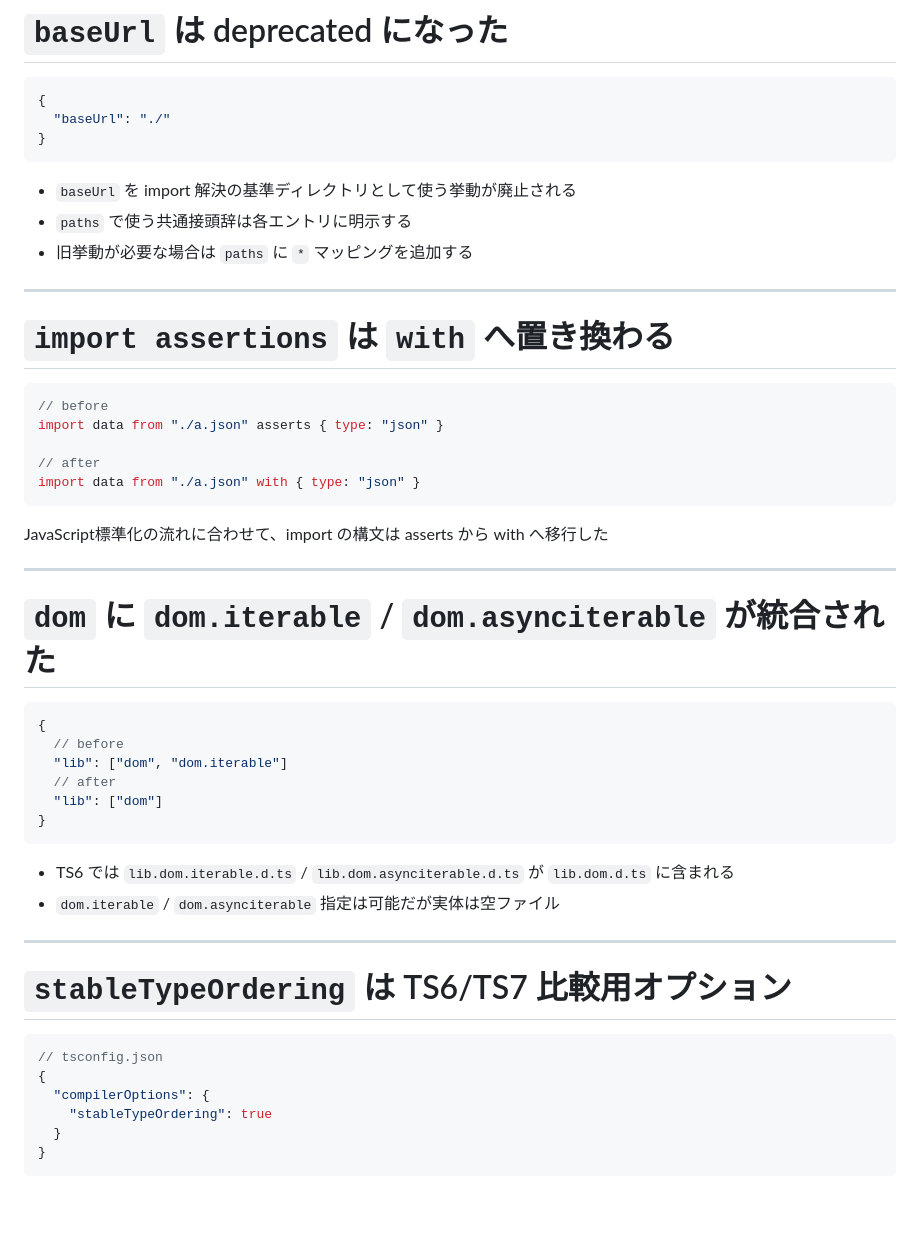
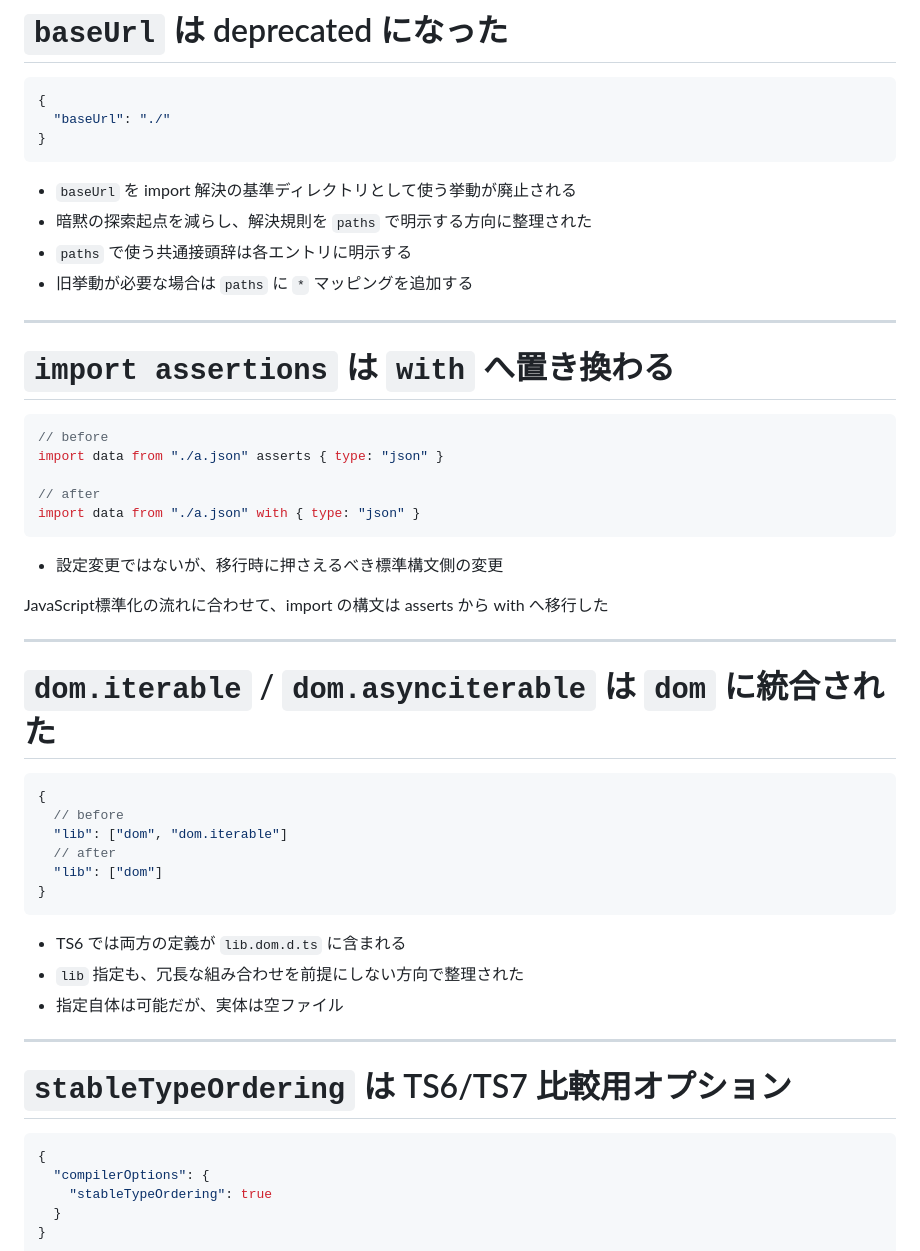
Before and after one commit to yamazaki-yuki-23/presentations, a Markdown page: 2026/ts-6.0/slides.md, the part around one of its changes. Rendered like a GitHub page; blank space fills up the shorter version.

````diff
--- a/2026/ts-6.0/slides.md
+++ b/2026/ts-6.0/slides.md
@@ -131,6 +132,7 @@ size: 16:9
 ```
 
 - `baseUrl` を import 解決の基準ディレクトリとして使う挙動が廃止される
+- 暗黙の探索起点を減らし、解決規則を `paths` で明示する方向に整理された
 - `paths` で使う共通接頭辞は各エントリに明示する
 - 旧挙動が必要な場合は `paths` に `*` マッピングを追加する
 
@@ -147,12 +149,13 @@ import data from "./a.json" asserts { type: "json" }
 import data from "./a.json" with { type: "json" }
 ```
 
+- 設定変更ではないが、移行時に押さえるべき標準構文側の変更
 <p class="conclusion">JavaScript標準化の流れに合わせて、import の構文は asserts から with へ移行した</p>
 
 ---
 
 <!-- slide: 12 -->
-# `dom` に `dom.iterable` / `dom.asynciterable` が統合された
+# `dom.iterable` / `dom.asynciterable` は `dom` に統合された
 
 ```json
 {
@@ -163,8 +166,9 @@ import data from "./a.json" with { type: "json" }
 }
 ```
 
-- TS6 では `lib.dom.iterable.d.ts` / `lib.dom.asynciterable.d.ts` が `lib.dom.d.ts` に含まれる
-- `dom.iterable` / `dom.asynciterable` 指定は可能だが実体は空ファイル
+- TS6 では両方の定義が `lib.dom.d.ts` に含まれる
+- `lib` 指定も、冗長な組み合わせを前提にしない方向で整理された
+- 指定自体は可能だが、実体は空ファイル
 
 ---
 
@@ -172,7 +176,6 @@ import data from "./a.json" with { type: "json" }
 # `stableTypeOrdering` は TS6/TS7 比較用オプション
 
 ```json
-// tsconfig.json
 {
   "compilerOptions": {
     "stableTypeOrdering": true
````
Also changed, not shown: other parts of 2026/ts-6.0/slides.md (+18 -20 lines).
